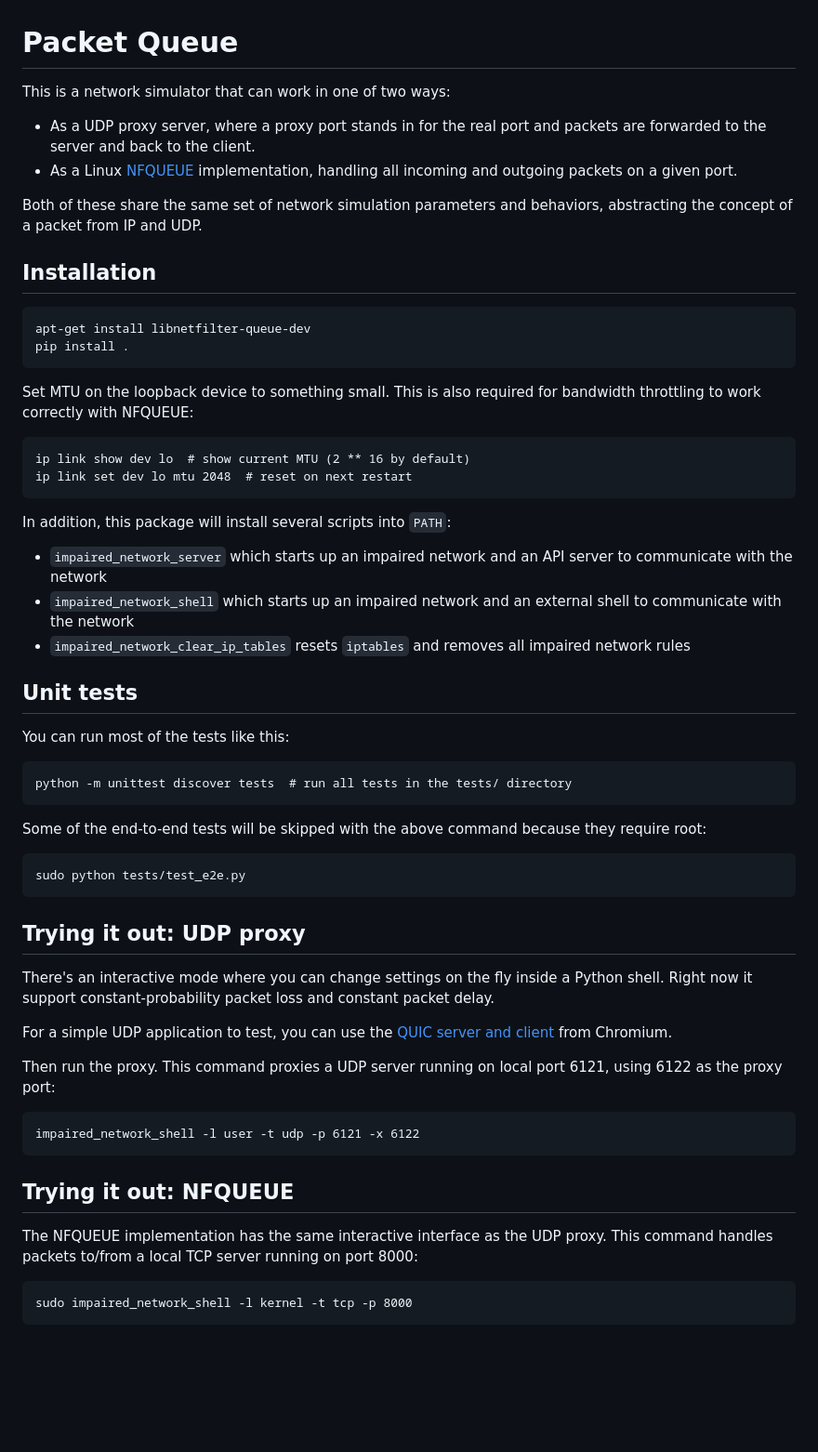
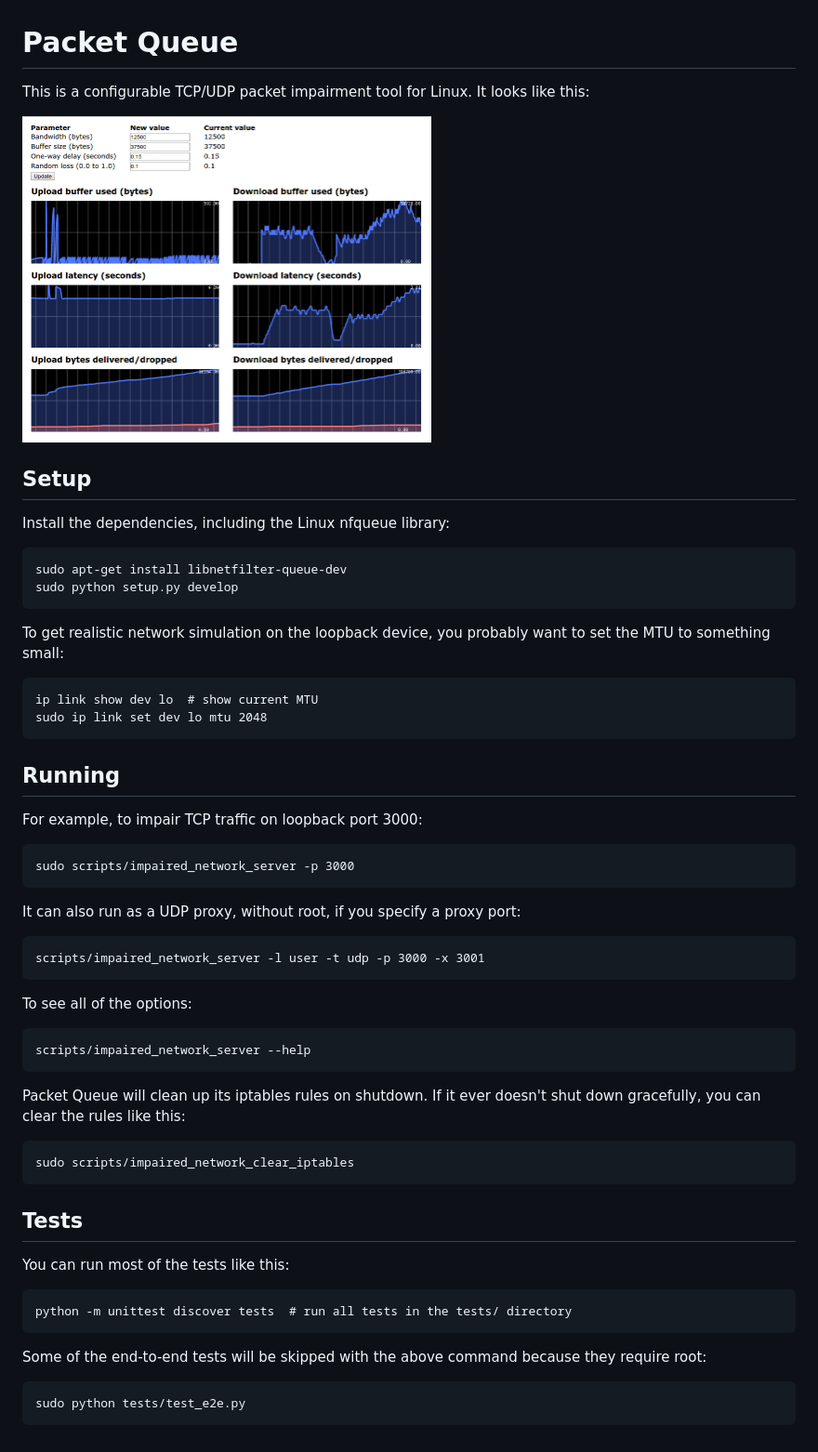
Before and after one commit to google/packet-queue, a Markdown page: README.md, the part around the change. Shown: that part at 93% size. GitHub-like rendering; pictures changed too: screenshot.png (added); blank space fills up the shorter version.

````diff
--- a/README.md
+++ b/README.md
@@ -1,40 +1,55 @@
 # Packet Queue
 
-This is a network simulator that can work in one of two ways:
+This is a configurable TCP/UDP packet impairment tool for Linux. It looks like
+this:
 
-- As a UDP proxy server, where a proxy port stands in for the real port and
-  packets are forwarded to the server and back to the client.
-- As a Linux [NFQUEUE](http://www.netfilter.org/projects/libnetfilter_queue/)
-  implementation, handling all incoming and outgoing packets on a given port.
+<img alt="Screenshot" src="screenshot.png" width="440">
 
-Both of these share the same set of network simulation parameters and behaviors,
-abstracting the concept of a packet from IP and UDP.
+## Setup
 
-## Installation
+Install the dependencies, including the Linux nfqueue library:
 
 ```
-apt-get install libnetfilter-queue-dev
-pip install .
+sudo apt-get install libnetfilter-queue-dev
+sudo python setup.py develop
 ```
 
-Set MTU on the loopback device to something small. This is also required
-for bandwidth throttling to work correctly with NFQUEUE:
+To get realistic network simulation on the loopback device, you probably want
+to set the MTU to something small:
 
 ```
-ip link show dev lo  # show current MTU (2 ** 16 by default)
-ip link set dev lo mtu 2048  # reset on next restart
+ip link show dev lo  # show current MTU
+sudo ip link set dev lo mtu 2048
 ```
 
-In addition, this package will install several scripts into `PATH`:
+## Running
 
-* `impaired_network_server` which starts up an impaired network and an API
-  server to communicate with the network
-* `impaired_network_shell` which starts up an impaired network and an external
-  shell to communicate with the network
-* `impaired_network_clear_ip_tables` resets `iptables` and removes all impaired
-  network rules
+For example, to impair TCP traffic on loopback port 3000:
 
-## Unit tests
+```
+sudo scripts/impaired_network_server -p 3000
+```
+
+It can also run as a UDP proxy, without root, if you specify a proxy port:
+
+```
+scripts/impaired_network_server -l user -t udp -p 3000 -x 3001
+```
+
+To see all of the options:
+
+```
+scripts/impaired_network_server --help
+```
+
+Packet Queue will clean up its iptables rules on shutdown. If it ever doesn't
+shut down gracefully, you can clear the rules like this:
+
+```
+sudo scripts/impaired_network_clear_iptables
+```
+
+## Tests
 
 You can run most of the tests like this:
 
@@ -48,29 +63,3 @@ they require root:
 ```
 sudo python tests/test_e2e.py
 ```
-
-## Trying it out: UDP proxy
-
-There's an interactive mode where you can change settings on the fly inside a
-Python shell. Right now it support constant-probability packet loss and constant
-packet delay.
-
-For a simple UDP application to test, you can use the
-[QUIC server and client](https://www.chromium.org/quic/playing-with-quic) from
-Chromium.
-
-Then run the proxy. This command proxies a UDP server running on local port
-6121, using 6122 as the proxy port:
-
-```
-impaired_network_shell -l user -t udp -p 6121 -x 6122
-```
-
-## Trying it out: NFQUEUE
-
-The NFQUEUE implementation has the same interactive interface as the UDP proxy.
-This command handles packets to/from a local TCP server running on port 8000:
-
-```
-sudo impaired_network_shell -l kernel -t tcp -p 8000
-```
````
Also changed, not shown: 13 other files.
